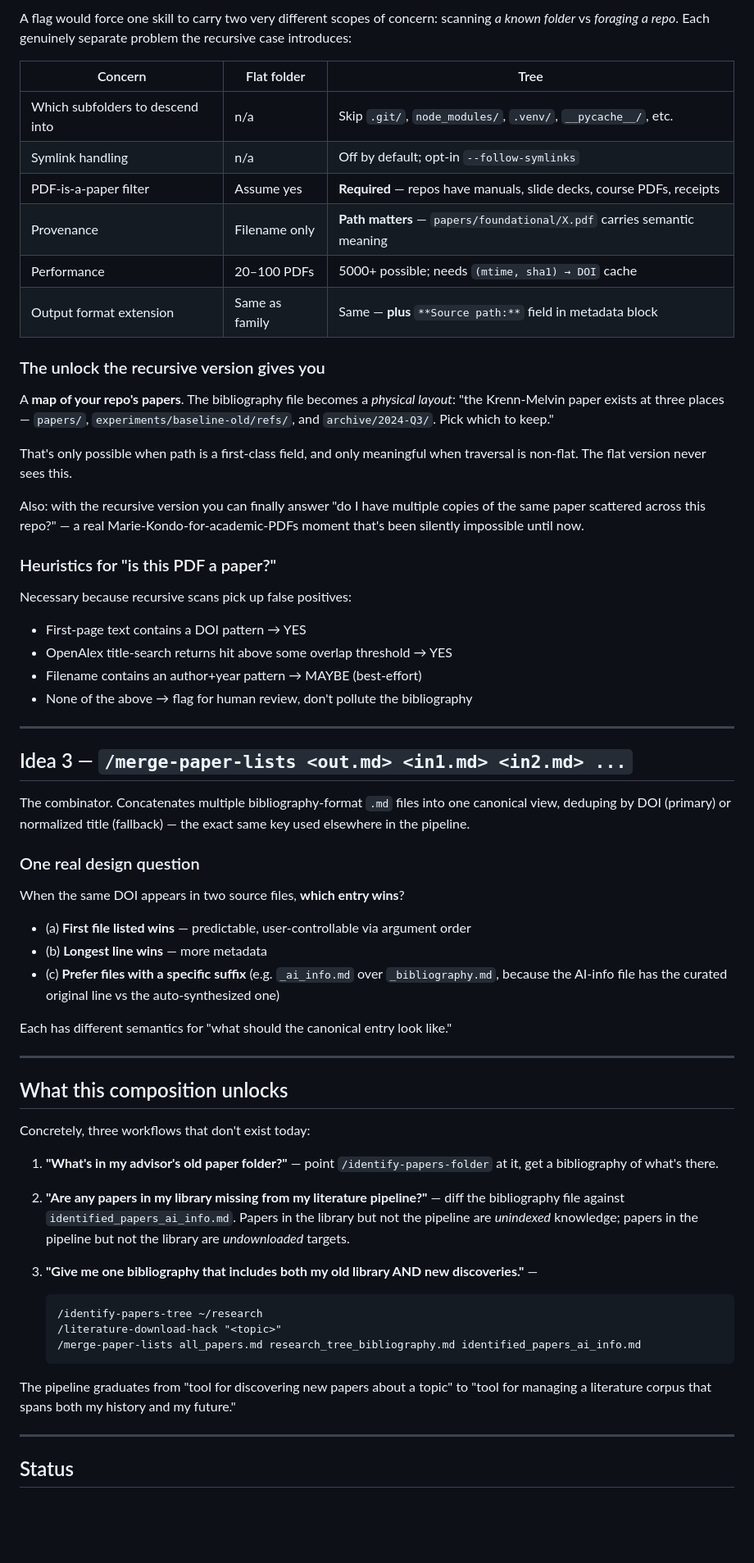
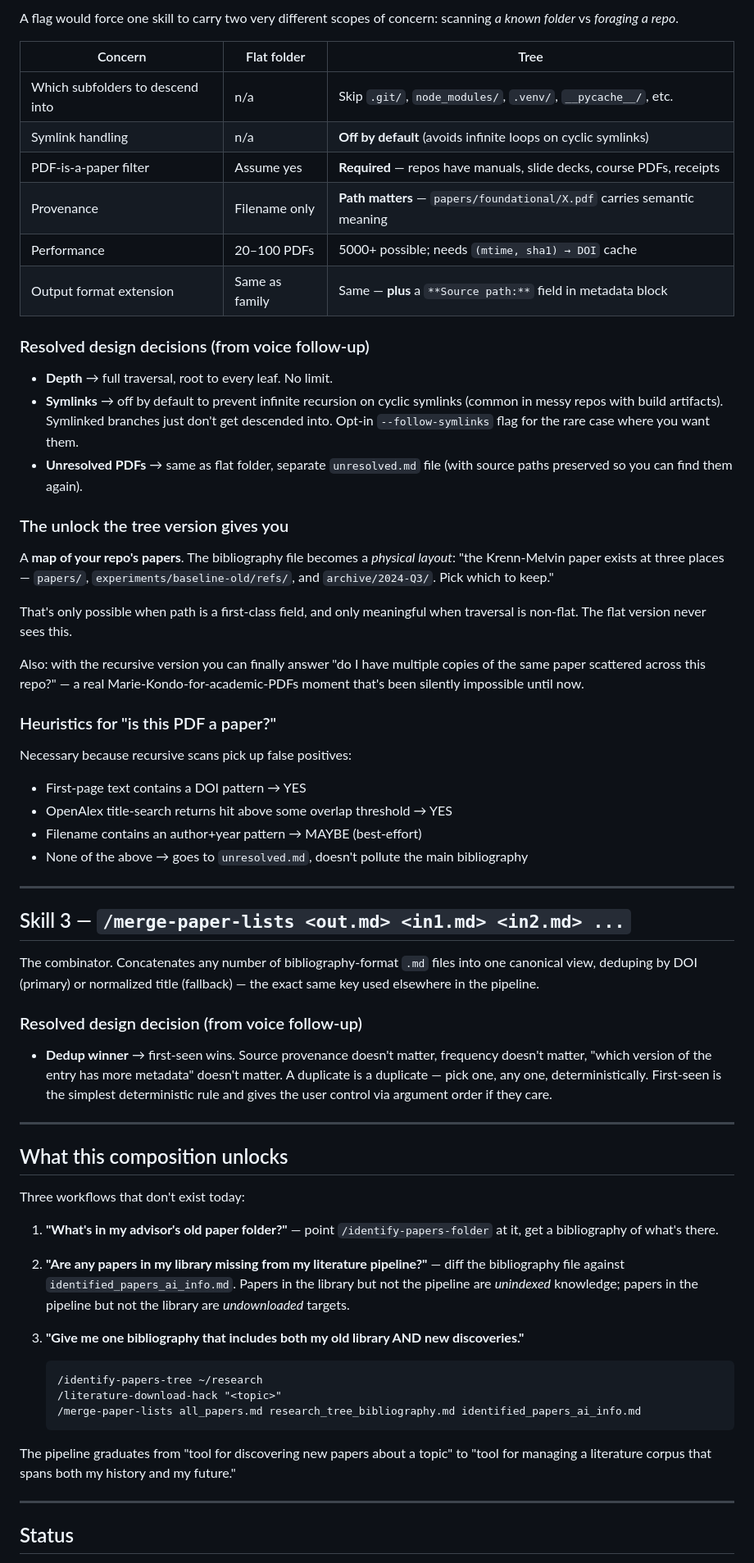
Before and after one commit to VivekKarmarkar/paper-download-hack-test, a Markdown page: new_ideas.md, the part around one of its changes. Shown at 82% size. Drawn GitHub-style; blank space fills up the shorter version.

````diff
--- a/new_ideas.md
+++ b/new_ideas.md
@@ -72,84 +99,93 @@ skill, because the recursive case introduces problems the flat case never has.
 
-A flag would force one skill to carry two very different scopes of concern:
-scanning *a known folder* vs *foraging a repo*. Each genuinely separate
-problem the recursive case introduces:
+A flag would force one skill to carry two very different scopes of
+concern: scanning *a known folder* vs *foraging a repo*.
 
 | Concern | Flat folder | Tree |
 |---|---|---|
 | Which subfolders to descend into | n/a | Skip `.git/`, `node_modules/`, `.venv/`, `__pycache__/`, etc. |
-| Symlink handling | n/a | Off by default; opt-in `--follow-symlinks` |
+| Symlink handling | n/a | **Off by default** (avoids infinite loops on cyclic symlinks) |
 | PDF-is-a-paper filter | Assume yes | **Required** — repos have manuals, slide decks, course PDFs, receipts |
 | Provenance | Filename only | **Path matters** — `papers/foundational/X.pdf` carries semantic meaning |
 | Performance | 20–100 PDFs | 5000+ possible; needs `(mtime, sha1) → DOI` cache |
-| Output format extension | Same as family | Same — **plus** `**Source path:**` field in metadata block |
+| Output format extension | Same as family | Same — **plus** a `**Source path:**` field in metadata block |
 
-### The unlock the recursive version gives you
+### Resolved design decisions (from voice follow-up)
 
-A **map of your repo's papers**. The bibliography file becomes a *physical
-layout*: "the Krenn-Melvin paper exists at three places — `papers/`,
-`experiments/baseline-old/refs/`, and `archive/2024-Q3/`. Pick which to keep."
+- **Depth** → full traversal, root to every leaf. No limit.
+- **Symlinks** → off by default to prevent infinite recursion on cyclic
+  symlinks (common in messy repos with build artifacts). Symlinked
+  branches just don't get descended into. Opt-in `--follow-symlinks`
+  flag for the rare case where you want them.
+- **Unresolved PDFs** → same as flat folder, separate `unresolved.md`
+  file (with source paths preserved so you can find them again).
 
-That's only possible when path is a first-class field, and only meaningful
-when traversal is non-flat. The flat version never sees this.
+### The unlock the tree version gives you
 
-Also: with the recursive version you can finally answer "do I have multiple
-copies of the same paper scattered across this repo?" — a real
-Marie-Kondo-for-academic-PDFs moment that's been silently impossible until
-now.
+A **map of your repo's papers**. The bibliography file becomes a
+*physical layout*: "the Krenn-Melvin paper exists at three places —
+`papers/`, `experiments/baseline-old/refs/`, and `archive/2024-Q3/`.
+Pick which to keep."
+
+That's only possible when path is a first-class field, and only
+meaningful when traversal is non-flat. The flat version never sees this.
+
+Also: with the recursive version you can finally answer "do I have
+multiple copies of the same paper scattered across this repo?" — a real
+Marie-Kondo-for-academic-PDFs moment that's been silently impossible
+until now.
 
 ### Heuristics for "is this PDF a paper?"
 
 Necessary because recursive scans pick up false positives:
+
 - First-page text contains a DOI pattern → YES
 - OpenAlex title-search returns hit above some overlap threshold → YES
 - Filename contains an author+year pattern → MAYBE (best-effort)
-- None of the above → flag for human review, don't pollute the bibliography
+- None of the above → goes to `unresolved.md`, doesn't pollute the
+  main bibliography
 
 ---
 
-## Idea 3 — `/merge-paper-lists <out.md> <in1.md> <in2.md> ...`
+## Skill 3 — `/merge-paper-lists <out.md> <in1.md> <in2.md> ...`
 
-The combinator. Concatenates multiple bibliography-format `.md` files into
-one canonical view, deduping by DOI (primary) or normalized title
-(fallback) — the exact same key used elsewhere in the pipeline.
+The combinator. Concatenates any number of bibliography-format `.md`
+files into one canonical view, deduping by DOI (primary) or normalized
+title (fallback) — the exact same key used elsewhere in the pipeline.
 
-### One real design question
+### Resolved design decision (from voice follow-up)
 
-When the same DOI appears in two source files, **which entry wins**?
-
-- (a) **First file listed wins** — predictable, user-controllable via argument order
-- (b) **Longest line wins** — more metadata
-- (c) **Prefer files with a specific suffix** (e.g. `_ai_info.md` over
-  `_bibliography.md`, because the AI-info file has the curated original line
-  vs the auto-synthesized one)
-
-Each has different semantics for "what should the canonical entry look like."
+- **Dedup winner** → first-seen wins. Source provenance doesn't matter,
+  frequency doesn't matter, "which version of the entry has more
+  metadata" doesn't matter. A duplicate is a duplicate — pick one,
+  any one, deterministically. First-seen is the simplest deterministic
+  rule and gives the user control via argument order if they care.
 
 ---
 
 ## What this composition unlocks
 
-Concretely, three workflows that don't exist today:
+Three workflows that don't exist today:
 
 1. **"What's in my advisor's old paper folder?"** — point
    `/identify-papers-folder` at it, get a bibliography of what's there.
 
 2. **"Are any papers in my library missing from my literature pipeline?"** —
-   diff the bibliography file against `identified_papers_ai_info.md`. Papers
-   in the library but not the pipeline are *unindexed* knowledge; papers in
-   the pipeline but not the library are *undownloaded* targets.
+   diff the bibliography file against `identified_papers_ai_info.md`.
+   Papers in the library but not the pipeline are *unindexed* knowledge;
+   papers in the pipeline but not the library are *undownloaded* targets.
 
-3. **"Give me one bibliography that includes both my old library AND new
-   discoveries."** —
+3. **"Give me one bibliography that includes both my old library AND
+   new discoveries."**
+
    ```
    /identify-papers-tree ~/research
    /literature-download-hack "<topic>"
    /merge-paper-lists all_papers.md research_tree_bibliography.md identified_papers_ai_info.md
    ```
 
-The pipeline graduates from "tool for discovering new papers about a topic"
-to "tool for managing a literature corpus that spans both my history and my
-future."
+The pipeline graduates from "tool for discovering new papers about a
+topic" to "tool for managing a literature corpus that spans both my
+history and my future."
 
 ---
 
````
Also changed, not shown: other parts of new_ideas.md (+97 -56 lines).
